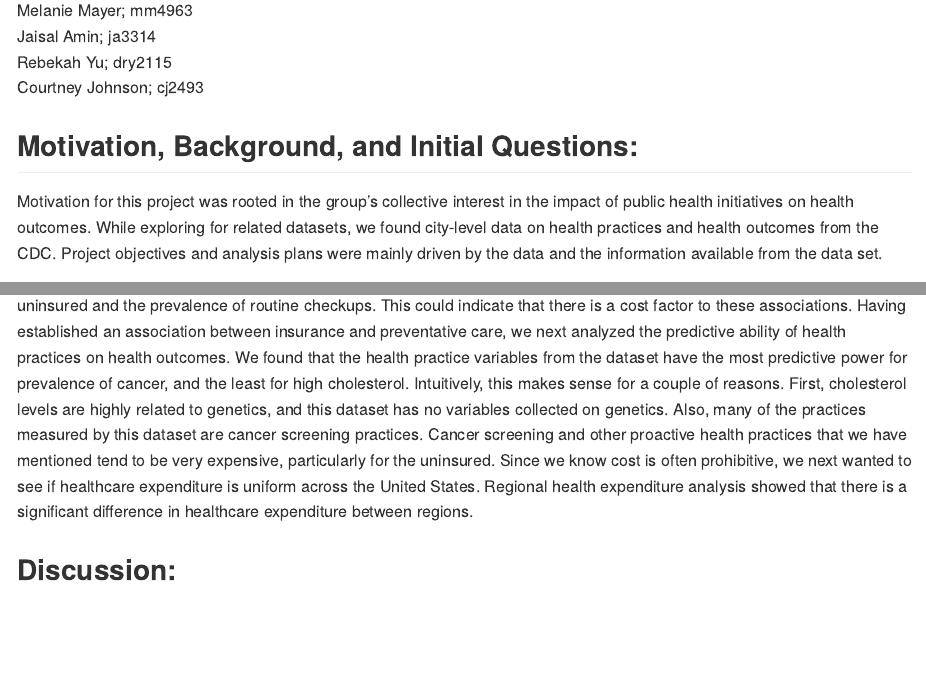
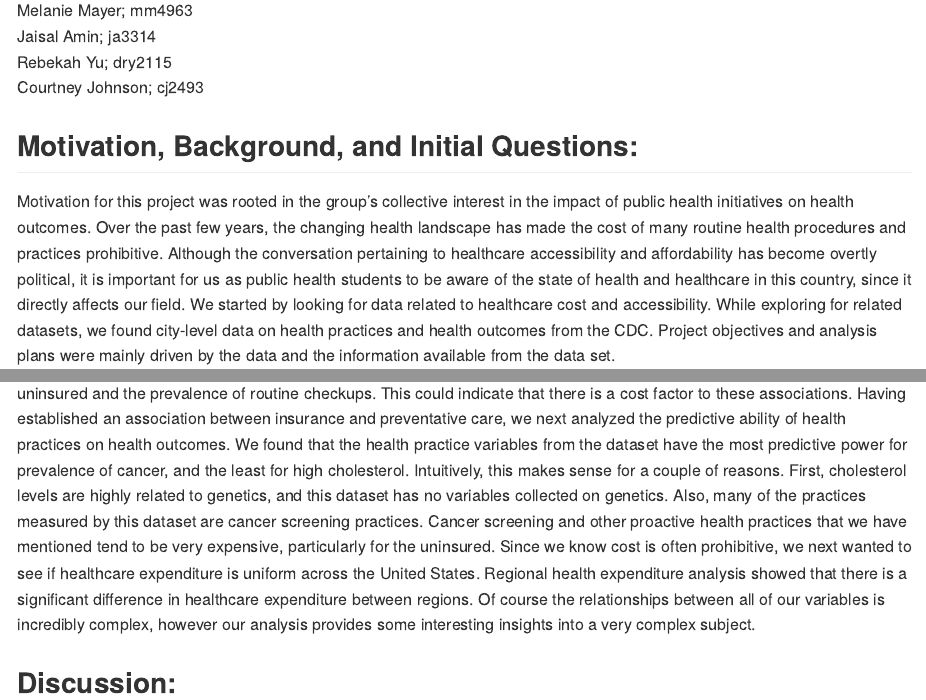
Before and after one commit to cj2493/p8105_final_report_mjrc, an R Markdown document (Final_Report.Rmd): the page in a window 1100 px wide, from 180 px down, and a second part further down, joined at a grey line. Rendered offline with R 4.5, knitr and Pandoc, with nearby package versions; the code chunks are not run, so their results and figures are left out; long lines of code are wrapped.

Commit message:
adding text

```diff
--- a/Final_Report.Rmd
+++ b/Final_Report.Rmd
@@ -31,7 +31,7 @@ Courtney Johnson; cj2493
 
 ## Motivation, Background, and Initial Questions:
 
-Motivation for this project was rooted in the group's collective interest in the impact of public health initiatives on health outcomes. While exploring for related datasets, we found city-level data on health practices and health outcomes from the CDC. Project objectives and analysis plans were mainly driven by the data and the information available from the data set.
+Motivation for this project was rooted in the group's collective interest in the impact of public health initiatives on health outcomes. Over the past few years, the changing health landscape has made the cost of many routine health procedures and practices prohibitive. Although the conversation pertaining to healthcare accessibility and affordability has become overtly political, it is important for us as public health students to be aware of the state of health and healthcare in this country, since it directly affects our field. We started by looking for data related to healthcare cost and accessibility. While exploring for related datasets, we found city-level data on health practices and health outcomes from the CDC. Project objectives and analysis plans were mainly driven by the data and the information available from the data set.
 
 The initial question we explored was what are the associations between:
   (1) prevalence of lack of health insurance,
@@ -460,7 +460,7 @@ regional_anova %>%
 ## Discussion:
 
 Starting with health insurance, we found that there is a negative correlation between lack of health insurance and prevalence of proactive health practices, which include screening for diseases, and a positive correlation between variables pertaining to poor physical health. The notable exception was the routine checkups variable. There was no association between percent uninsured and the prevalence of routine checkups. This could indicate that there is a cost factor to these associations.
-Having established an association between insurance and preventative care, we next analyzed the predictive ability of health practices on health outcomes. We found that the health practice variables from the dataset have the most predictive power for prevalence of cancer, and the least for high cholesterol. Intuitively, this makes sense for a couple of reasons. First, cholesterol levels are highly related to genetics, and this dataset has no variables collected on genetics. Also, many of the practices measured by this dataset are cancer screening practices. Cancer screening and other proactive health practices that we have mentioned tend to be very expensive, particularly for the uninsured. Since we know cost is often prohibitive, we next wanted to see if healthcare expenditure is uniform across the United States. Regional health expenditure analysis showed that there is a significant difference in healthcare expenditure between regions.
+Having established an association between insurance and preventative care, we next analyzed the predictive ability of health practices on health outcomes. We found that the health practice variables from the dataset have the most predictive power for prevalence of cancer, and the least for high cholesterol. Intuitively, this makes sense for a couple of reasons. First, cholesterol levels are highly related to genetics, and this dataset has no variables collected on genetics. Also, many of the practices measured by this dataset are cancer screening practices. Cancer screening and other proactive health practices that we have mentioned tend to be very expensive, particularly for the uninsured. Since we know cost is often prohibitive, we next wanted to see if healthcare expenditure is uniform across the United States. Regional health expenditure analysis showed that there is a significant difference in healthcare expenditure between regions. Of course the relationships between all of our variables is incredibly complex, however our analysis provides some interesting insights into a very complex subject.
 
 
 
```
